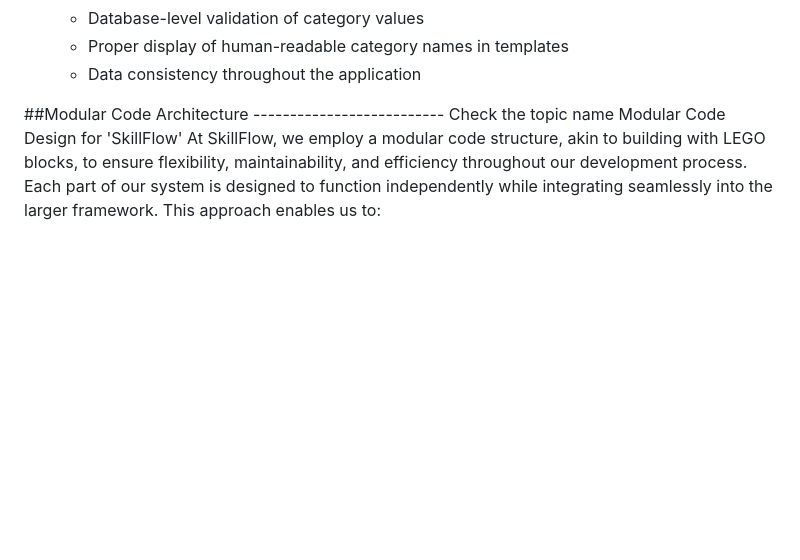
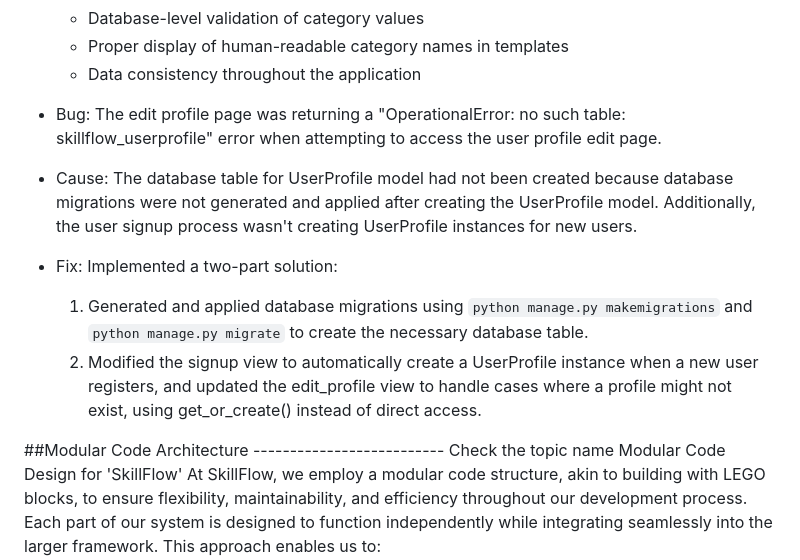
Before and after one commit to onur-CK/SkillFlow, a Markdown page: README.md, the part around the change. Drawn GitHub-style; blank space fills up the shorter version.

Commit message:
Add UserProfile database error resolution to README

```diff
--- a/README.md
+++ b/README.md
@@ -182,6 +182,12 @@ category = models.CharField(max_length=50, choices=CATEGORY_CHOICES)
 
 
 
+- Bug: The edit profile page was returning a "OperationalError: no such table: skillflow_userprofile" error when attempting to access the user profile edit page.
+- Cause: The database table for UserProfile model had not been created because database migrations were not generated and applied after creating the UserProfile model. Additionally, the user signup process wasn't creating UserProfile instances for new users.
+- Fix: Implemented a two-part solution:
+  1. Generated and applied database migrations using `python manage.py makemigrations` and `python manage.py migrate` to create the necessary database table.
+  2. Modified the signup view to automatically create a UserProfile instance when a new user registers, and updated the edit_profile view to handle cases where a profile might not exist, using get_or_create() instead of direct access.
+
 
 
 
```
